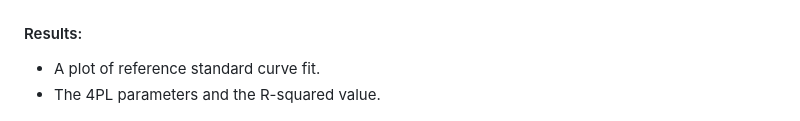
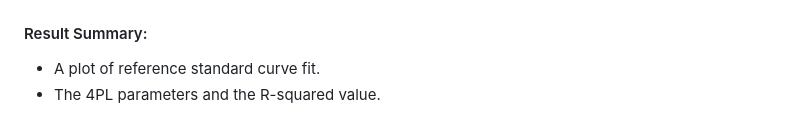
Before and after one commit to b-shen/BIF601_final_project, a Markdown page: README.md, the part around the change. Drawn GitHub-style.

```diff
--- a/README.md
+++ b/README.md
@@ -44,7 +44,7 @@ Follow instructions in console to enter ELISA data..
 
 ![Alt text](https://github.com/b-shen/BIF601_final_project/blob/main/images/image2.png?raw=true "image2")
 
-#### Results:
+#### Result Summary:
 * A plot of reference standard curve fit.
 * The 4PL parameters and the R-squared value.
 
```
